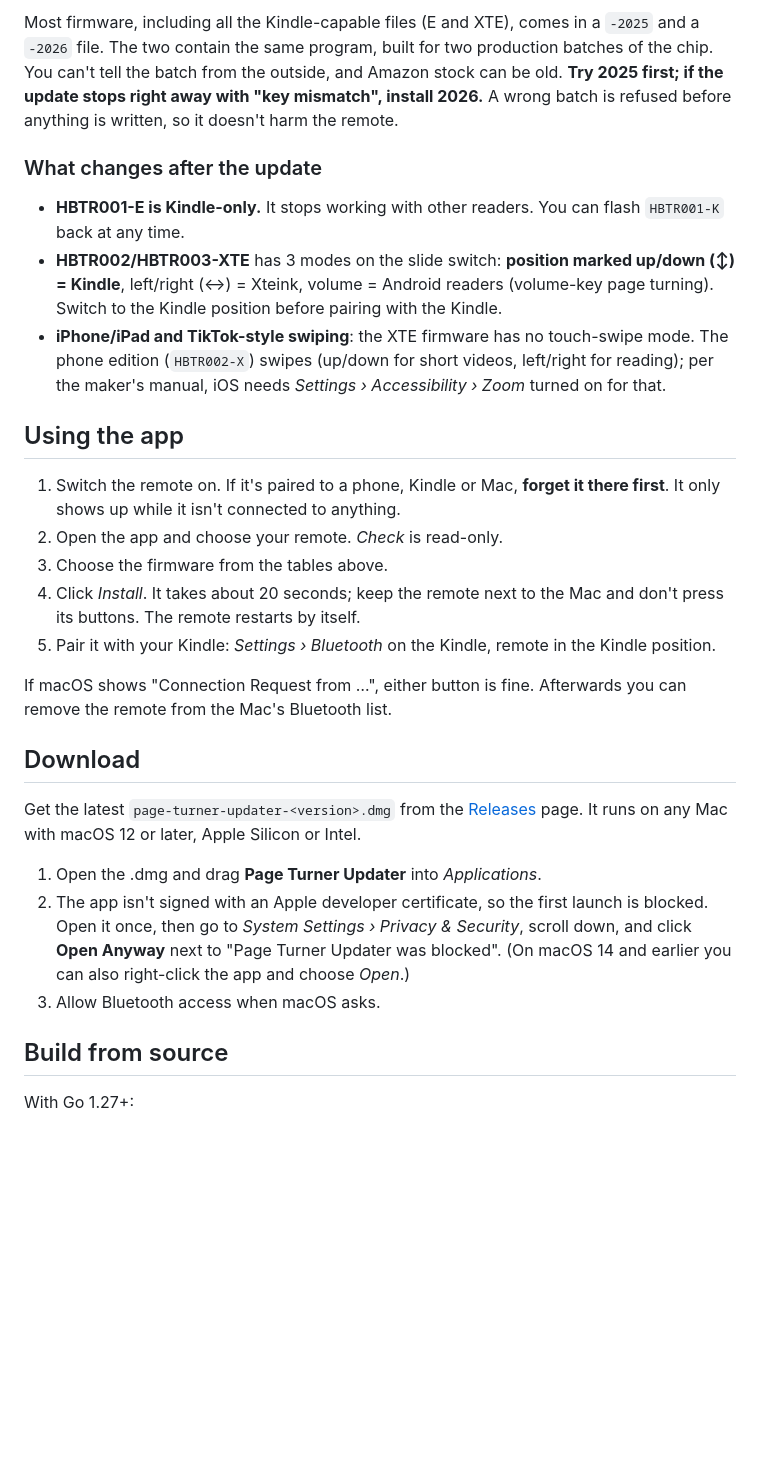
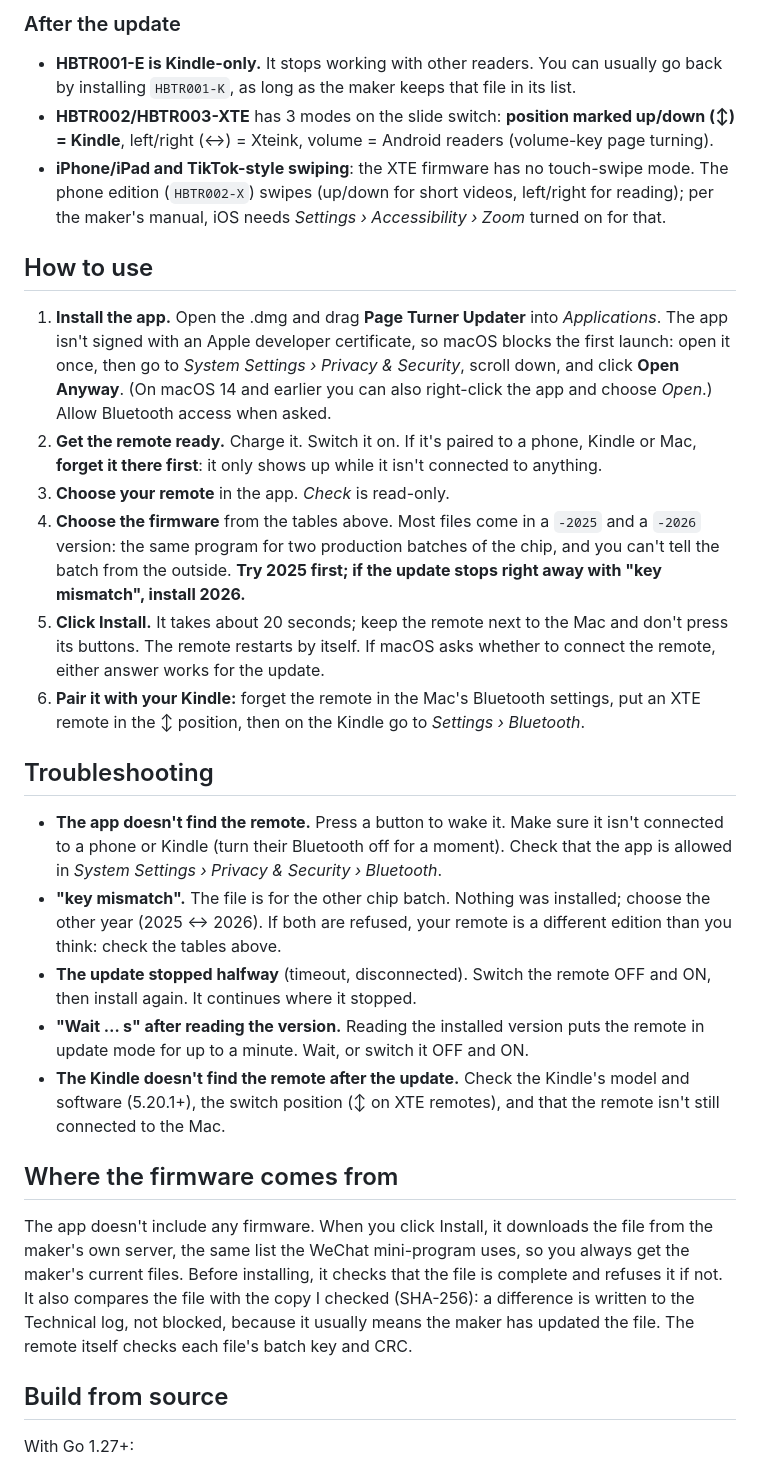
Before and after one commit to patricksuo/ebook-remote-firmware-updater, a Markdown page: README.md, the part around one of its changes. GitHub-like rendering; blank space fills up the shorter version.

Commit message:
README: download first with a screenshot, Verified/Reported/Experimental status, troubleshooting, firmware sources; app subtitle without Smart 1/Zero 1

```diff
--- a/README.md
+++ b/README.md
@@ -66,40 +75,51 @@ accept these remotes. Jailbroken Kindles on older software need Bluetooth/key-ma
 
-Most firmware, including all the Kindle-capable files (E and XTE), comes in a `-2025` and a `-2026` file. The two contain the same program, built for two production
-batches of the chip. You can't tell the batch from the outside, and Amazon stock can be old.
-**Try 2025 first; if the update stops right away with "key mismatch", install 2026.** A wrong batch is refused
-before anything is written, so it doesn't harm the remote.
+### After the update
 
-### What changes after the update
-
-- **HBTR001-E is Kindle-only.** It stops working with other readers. You can flash `HBTR001-K` back at any time.
-- **HBTR002/HBTR003-XTE** has 3 modes on the slide switch: **position marked up/down (↕) = Kindle**, left/right (↔) = Xteink, volume = Android
-  readers (volume-key page turning). Switch to the Kindle position before pairing with the Kindle.
+- **HBTR001-E is Kindle-only.** It stops working with other readers. You can usually go back by installing `HBTR001-K`,
+  as long as the maker keeps that file in its list.
+- **HBTR002/HBTR003-XTE** has 3 modes on the slide switch: **position marked up/down (↕) = Kindle**, left/right (↔) = Xteink,
+  volume = Android readers (volume-key page turning).
 - **iPhone/iPad and TikTok-style swiping**: the XTE firmware has no touch-swipe mode. The phone edition (`HBTR002-X`)
   swipes (up/down for short videos, left/right for reading); per the maker's manual, iOS needs
   *Settings › Accessibility › Zoom* turned on for that.
 
-## Using the app
+## How to use
 
-1. Switch the remote on. If it's paired to a phone, Kindle or Mac, **forget it there first**. It only shows up while it isn't connected to anything.
-2. Open the app and choose your remote. *Check* is read-only.
-3. Choose the firmware from the tables above.
-4. Click *Install*. It takes about 20 seconds; keep the remote next to the Mac and don't press its buttons.
-   The remote restarts by itself.
-5. Pair it with your Kindle: *Settings › Bluetooth* on the Kindle, remote in the Kindle position.
+1. **Install the app.** Open the .dmg and drag **Page Turner Updater** into *Applications*. The app isn't signed with
+   an Apple developer certificate, so macOS blocks the first launch: open it once, then go to
+   *System Settings › Privacy & Security*, scroll down, and click **Open Anyway**. (On macOS 14 and earlier you can
+   also right-click the app and choose *Open*.) Allow Bluetooth access when asked.
+2. **Get the remote ready.** Charge it. Switch it on. If it's paired to a phone, Kindle or Mac, **forget it there
+   first**: it only shows up while it isn't connected to anything.
+3. **Choose your remote** in the app. *Check* is read-only.
+4. **Choose the firmware** from the tables above. Most files come in a `-2025` and a `-2026` version: the same program
+   for two production batches of the chip, and you can't tell the batch from the outside.
+   **Try 2025 first; if the update stops right away with "key mismatch", install 2026.**
+5. **Click Install.** It takes about 20 seconds; keep the remote next to the Mac and don't press its buttons.
+   The remote restarts by itself. If macOS asks whether to connect the remote, either answer works for the update.
+6. **Pair it with your Kindle:** forget the remote in the Mac's Bluetooth settings, put an XTE remote in the ↕ position,
+   then on the Kindle go to *Settings › Bluetooth*.
 
-If macOS shows "Connection Request from …", either button is fine. Afterwards you can remove the remote from the Mac's
-Bluetooth list.
+## Troubleshooting
 
-## Download
+- **The app doesn't find the remote.** Press a button to wake it. Make sure it isn't connected to a phone or Kindle
+  (turn their Bluetooth off for a moment). Check that the app is allowed in *System Settings › Privacy & Security › Bluetooth*.
+- **"key mismatch".** The file is for the other chip batch. Nothing was installed; choose the other year (2025 ↔ 2026).
+  If both are refused, your remote is a different edition than you think: check the tables above.
+- **The update stopped halfway** (timeout, disconnected). Switch the remote OFF and ON, then install again. It
+  continues where it stopped.
+- **"Wait … s" after reading the version.** Reading the installed version puts the remote in update mode for up to
+  a minute. Wait, or switch it OFF and ON.
+- **The Kindle doesn't find the remote after the update.** Check the Kindle's model and software (5.20.1+), the
+  switch position (↕ on XTE remotes), and that the remote isn't still connected to the Mac.
 
-Get the latest `page-turner-updater-<version>.dmg` from the [Releases](../../releases) page.
-It runs on any Mac with macOS 12 or later, Apple Silicon or Intel.
+## Where the firmware comes from
 
-1. Open the .dmg and drag **Page Turner Updater** into *Applications*.
-2. The app isn't signed with an Apple developer certificate, so the first launch is blocked.
-   Open it once, then go to *System Settings › Privacy & Security*, scroll down, and click **Open Anyway** next to
-   "Page Turner Updater was blocked". (On macOS 14 and earlier you can also right-click the app and choose *Open*.)
-3. Allow Bluetooth access when macOS asks.
+The app doesn't include any firmware. When you click Install, it downloads the file from the maker's own server, the same
+list the WeChat mini-program uses, so you always get the maker's current files. Before installing, it checks that
+the file is complete and refuses it if not. It also compares the file with the copy I checked (SHA-256): a difference
+is written to the Technical log, not blocked, because it usually means the maker has updated the file.
+The remote itself checks each file's batch key and CRC.
 
 ## Build from source
 
```
Also changed, not shown: other parts of README.md (+34 -29 lines), docs/images/app.png (added), 2 other files.
